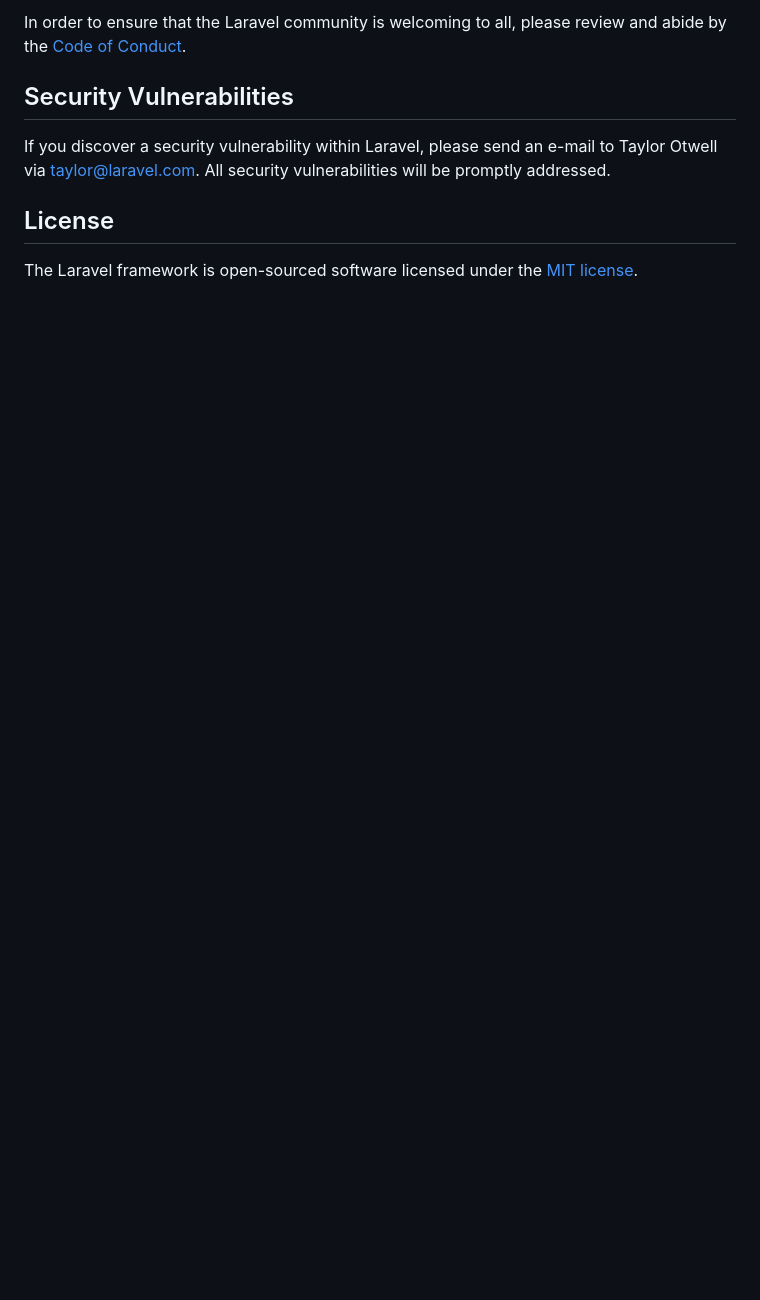
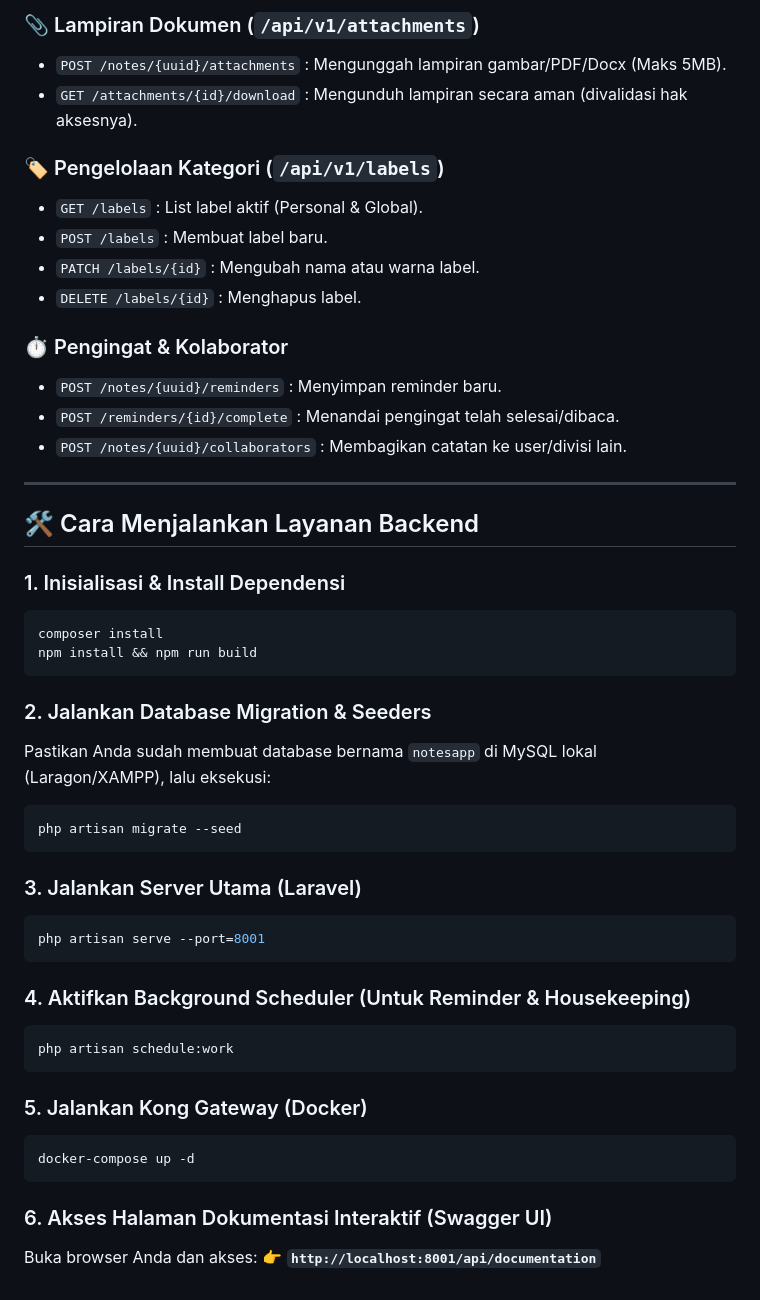
Before and after one commit to Adewiraa/notes-app, a Markdown page: Back-End/README.md, the part around one of its changes. Rendered like a GitHub page; blank space fills up the shorter version.

Commit message:
docs: Refactor Back-End README with detailed feature list and endpoints

````diff
--- a/Back-End/README.md
+++ b/Back-End/README.md
@@ -57,10 +66,50 @@ Thank you for considering contributing to the Laravel framework! The contributio
 
-In order to ensure that the Laravel community is welcoming to all, please review and abide by the [Code of Conduct](https://laravel.com/docs/contributions#code-of-conduct).
+### 📎 Lampiran Dokumen (`/api/v1/attachments`)
+*   `POST /notes/{uuid}/attachments` : Mengunggah lampiran gambar/PDF/Docx (Maks 5MB).
+*   `GET /attachments/{id}/download` : Mengunduh lampiran secara aman (divalidasi hak aksesnya).
 
-## Security Vulnerabilities
+### 🏷️ Pengelolaan Kategori (`/api/v1/labels`)
+*   `GET /labels` : List label aktif (Personal & Global).
+*   `POST /labels` : Membuat label baru.
+*   `PATCH /labels/{id}` : Mengubah nama atau warna label.
+*   `DELETE /labels/{id}` : Menghapus label.
 
-If you discover a security vulnerability within Laravel, please send an e-mail to Taylor Otwell via [taylor@laravel.com](mailto:taylor@laravel.com). All security vulnerabilities will be promptly addressed.
+### ⏱️ Pengingat & Kolaborator
+*   `POST /notes/{uuid}/reminders` : Menyimpan reminder baru.
+*   `POST /reminders/{id}/complete` : Menandai pengingat telah selesai/dibaca.
+*   `POST /notes/{uuid}/collaborators` : Membagikan catatan ke user/divisi lain.
 
-## License
+---
 
-The Laravel framework is open-sourced software licensed under the [MIT license](https://opensource.org/licenses/MIT).
+## 🛠️ Cara Menjalankan Layanan Backend
+
+### 1. Inisialisasi & Install Dependensi
+```bash
+composer install
+npm install && npm run build
+```
+
+### 2. Jalankan Database Migration & Seeders
+Pastikan Anda sudah membuat database bernama `notesapp` di MySQL lokal (Laragon/XAMPP), lalu eksekusi:
+```bash
+php artisan migrate --seed
+```
+
+### 3. Jalankan Server Utama (Laravel)
+```bash
+php artisan serve --port=8001
+```
+
+### 4. Aktifkan Background Scheduler (Untuk Reminder & Housekeeping)
+```bash
+php artisan schedule:work
+```
+
+### 5. Jalankan Kong Gateway (Docker)
+```bash
+docker-compose up -d
+```
+
+### 6. Akses Halaman Dokumentasi Interaktif (Swagger UI)
+Buka browser Anda dan akses:
+👉 **`http://localhost:8001/api/documentation`**
````
Also changed, not shown: other parts of Back-End/README.md (+49 -40 lines).
